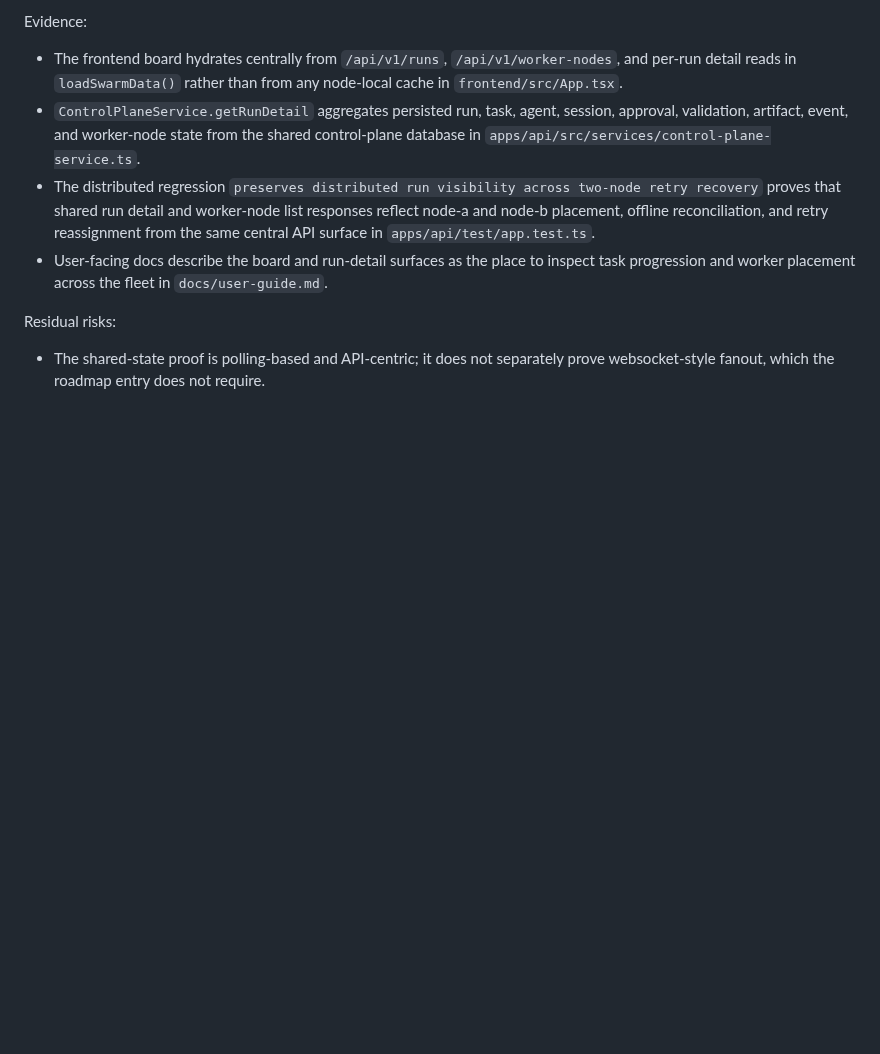
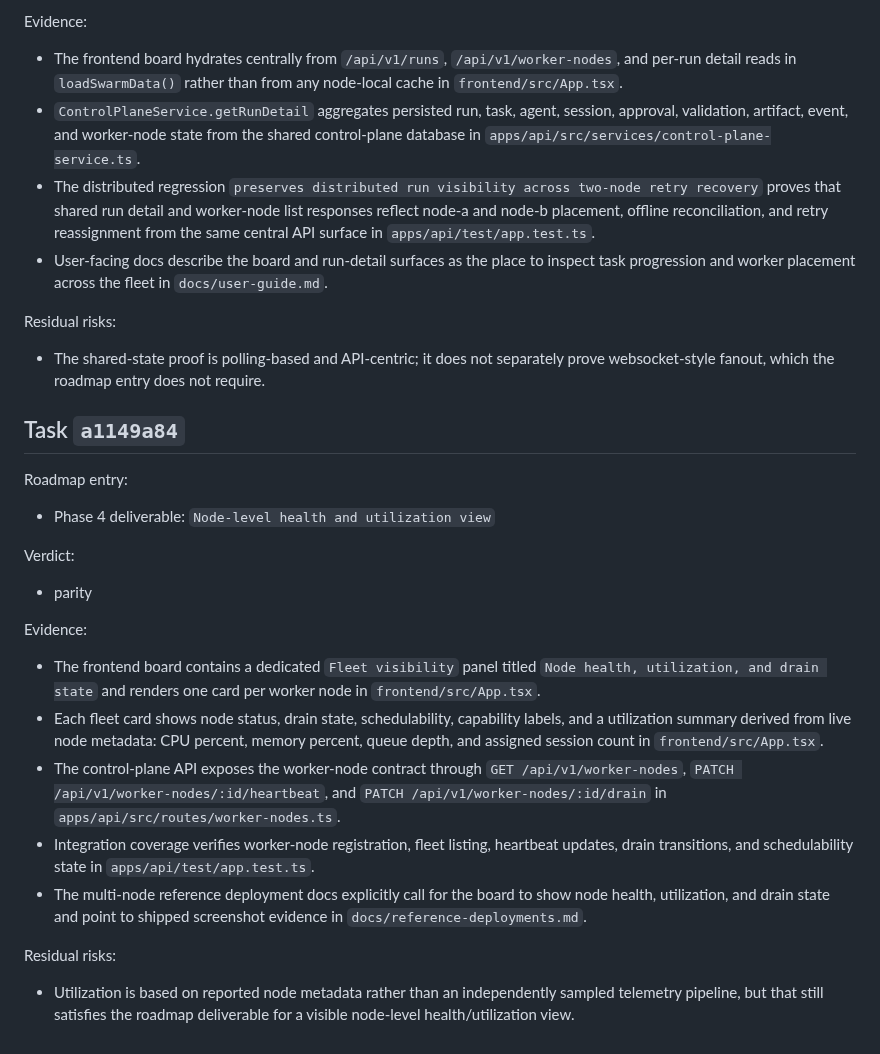
Before and after one commit to beisel-it/codex-swarm, a Markdown page: docs/qa/m7-parity-review.md, the part around the change. GitHub-like rendering; blank space fills up the shorter version.

Commit message:
Record M7 parity review for fleet visibility

```diff
--- a/docs/qa/m7-parity-review.md
+++ b/docs/qa/m7-parity-review.md
@@ -530,3 +530,25 @@ Evidence:
 Residual risks:
 
 - The shared-state proof is polling-based and API-centric; it does not separately prove websocket-style fanout, which the roadmap entry does not require.
+
+## Task `a1149a84`
+
+Roadmap entry:
+
+- Phase 4 deliverable: `Node-level health and utilization view`
+
+Verdict:
+
+- parity
+
+Evidence:
+
+- The frontend board contains a dedicated `Fleet visibility` panel titled `Node health, utilization, and drain state` and renders one card per worker node in `frontend/src/App.tsx`.
+- Each fleet card shows node status, drain state, schedulability, capability labels, and a utilization summary derived from live node metadata: CPU percent, memory percent, queue depth, and assigned session count in `frontend/src/App.tsx`.
+- The control-plane API exposes the worker-node contract through `GET /api/v1/worker-nodes`, `PATCH /api/v1/worker-nodes/:id/heartbeat`, and `PATCH /api/v1/worker-nodes/:id/drain` in `apps/api/src/routes/worker-nodes.ts`.
+- Integration coverage verifies worker-node registration, fleet listing, heartbeat updates, drain transitions, and schedulability state in `apps/api/test/app.test.ts`.
+- The multi-node reference deployment docs explicitly call for the board to show node health, utilization, and drain state and point to shipped screenshot evidence in `docs/reference-deployments.md`.
+
+Residual risks:
+
+- Utilization is based on reported node metadata rather than an independently sampled telemetry pipeline, but that still satisfies the roadmap deliverable for a visible node-level health/utilization view.
```
